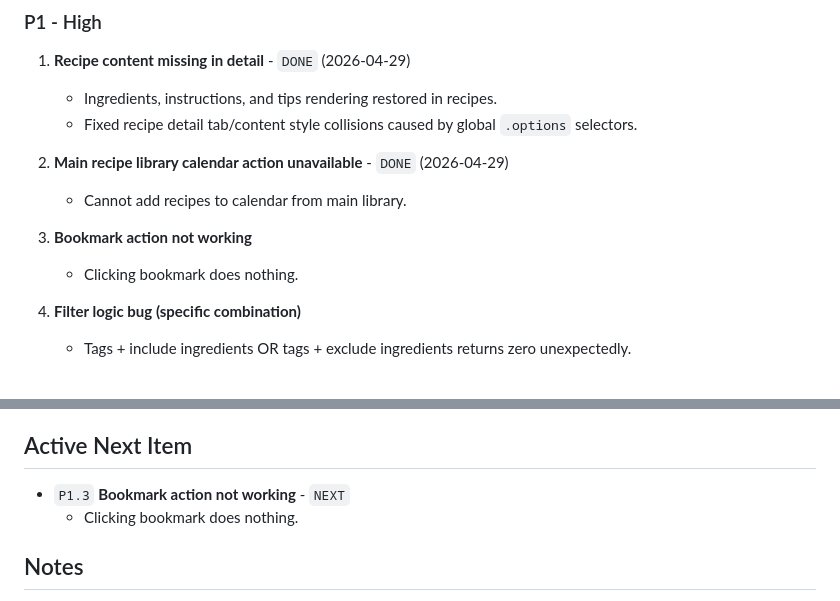
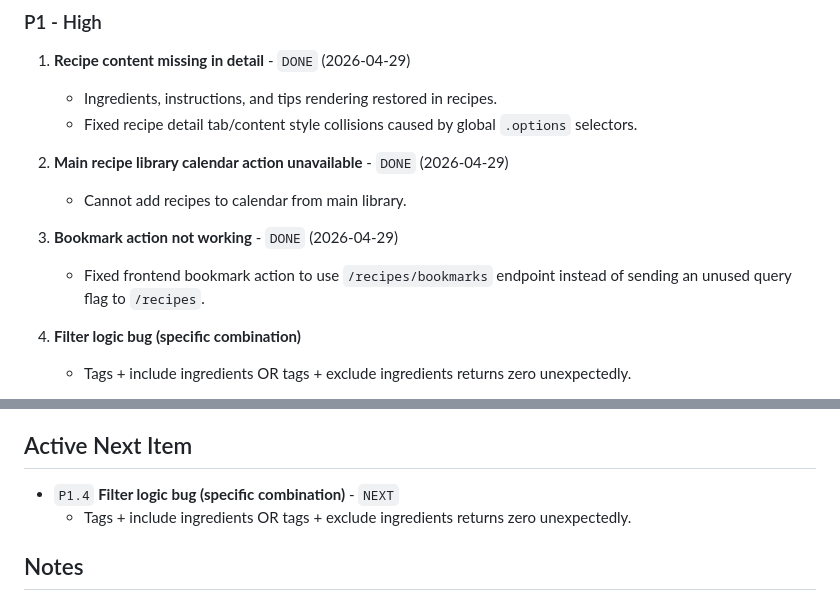
Before and after one commit to sethi-stack/healthymartina-laravel-backend, a Markdown page: docs/Feedback-28Apr.md, 2 parts joined by grey strips. Rendered like a GitHub page.

Commit message:
Update tracker: mark P1.3 done and advance next item

```diff
--- a/docs/Feedback-28Apr.md
+++ b/docs/Feedback-28Apr.md
@@ -45,8 +45,8 @@ Track initial QA feedback, prioritize by criticality, and execute fixes one at a
 2. **Main recipe library calendar action unavailable** - `DONE` (2026-04-29)
    - Cannot add recipes to calendar from main library.
 
-3. **Bookmark action not working**
-   - Clicking bookmark does nothing.
+3. **Bookmark action not working** - `DONE` (2026-04-29)
+   - Fixed frontend bookmark action to use `/recipes/bookmarks` endpoint instead of sending an unused query flag to `/recipes`.
 
 4. **Filter logic bug (specific combination)**
    - Tags + include ingredients OR tags + exclude ingredients returns zero unexpectedly.
@@ -160,8 +160,8 @@ Start with:
   - Commit: `0f967be` (react-front-app).
 
 ## Active Next Item
-- `P1.3` **Bookmark action not working** - `NEXT`
-  - Clicking bookmark does nothing.
+- `P1.4` **Filter logic bug (specific combination)** - `NEXT`
+  - Tags + include ingredients OR tags + exclude ingredients returns zero unexpectedly.
 
 ## Notes
 - This document is intentionally execution-oriented so we can track status quickly.
```
